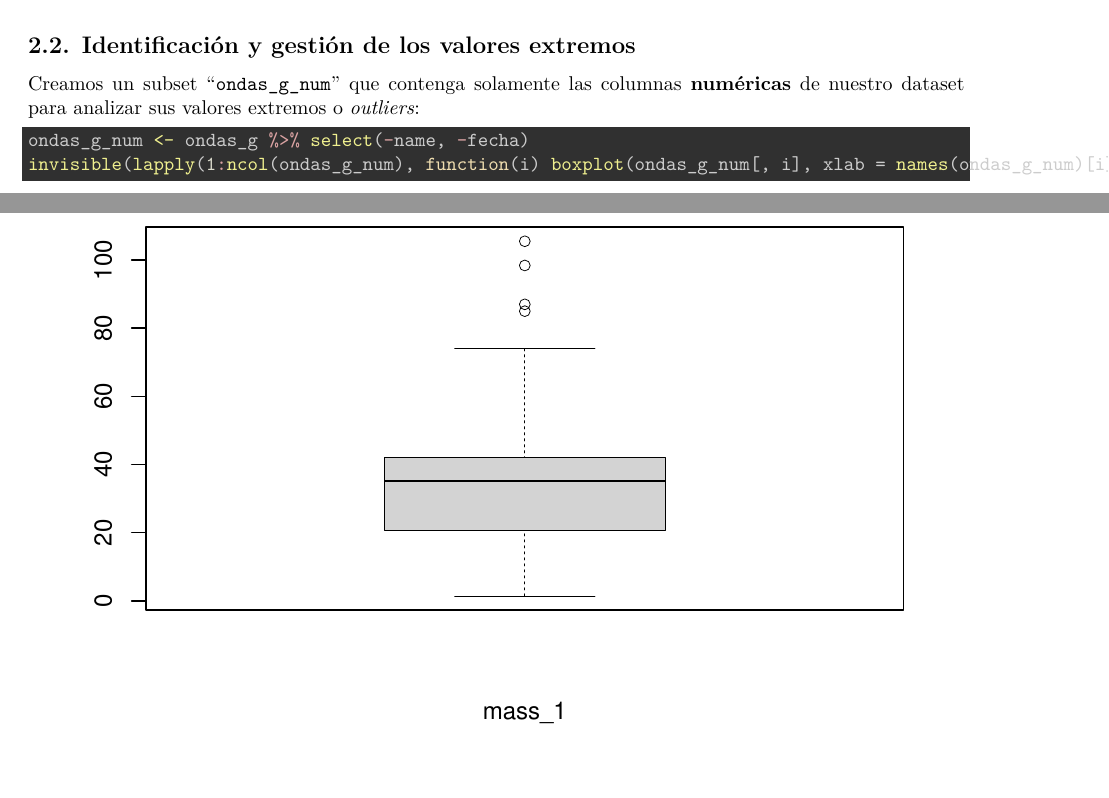
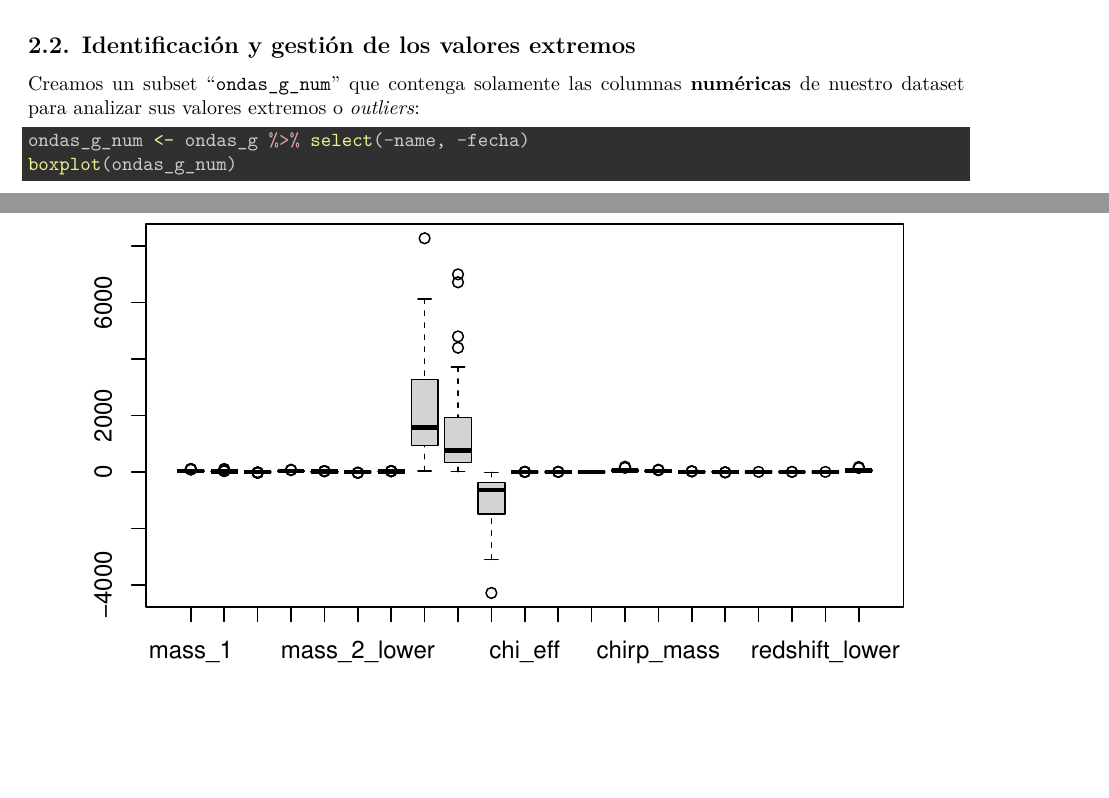
Before and after one commit to SRobiscoUOC/Practica2, an R Markdown document (code/Practica2.Rmd): two parts of pages 10 and 11 of 31 before the commit and two parts of pages 10 and 11 of 11 after it, joined at a grey line, cut so that both start at the same text, the shorter picture padded with empty space. Rendered offline with R 4.5, knitr and Pandoc, then LaTeX, with nearby package versions.

Commit message:
Revert "Prueba Boxplot"
This reverts commit d65afd5d5fd9f870162803b962fa5b8df0161edc.

````diff
--- a/code/Practica2.Rmd
+++ b/code/Practica2.Rmd
@@ -309,6 +309,5 @@ head(ondas_g,5)
 Creamos un subset "`ondas_g_num`" que contenga solamente las columnas **numéricas** de nuestro dataset para analizar sus valores extremos o *outliers*:
 
 ```{r}
-
 ondas_g_num <- ondas_g %>% select(-name, -fecha)
-invisible(lapply(1:ncol(ondas_g_num), function(i) boxplot(ondas_g_num[, i], xlab = names(ondas_g_num)[i],lwd = 0.5)))
+boxplot(ondas_g_num)
@@ -316,5 +314,4 @@ invisible(lapply(1:ncol(ondas_g_num), function(i) boxplot(ondas_g_num[, i], xlab
 ```
-
 
 # 3. Análisis de los datos
 
````
Also changed, not shown: code/Practica2.pdf, code/Practica2.Rmd (1 more changed lines).
